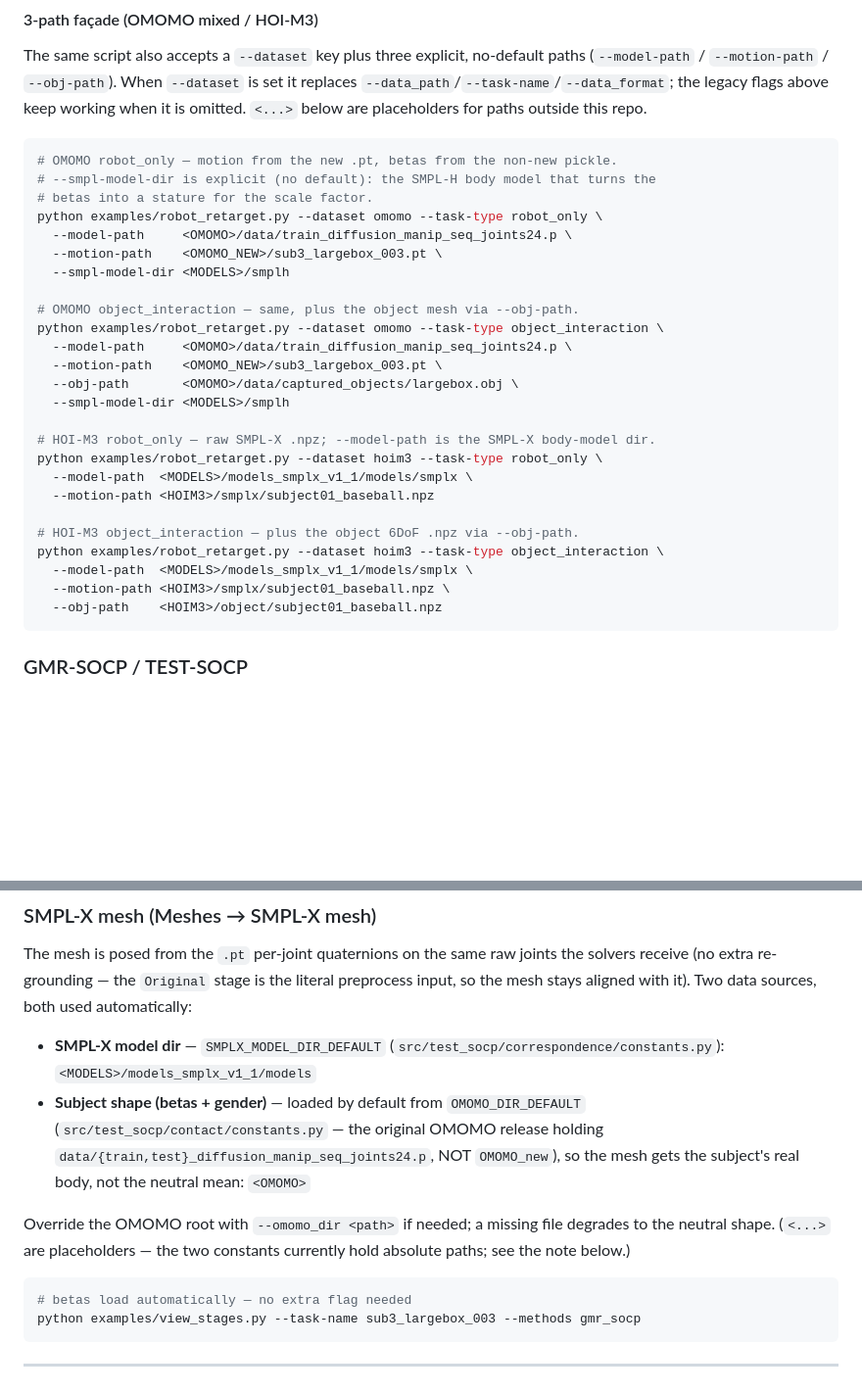
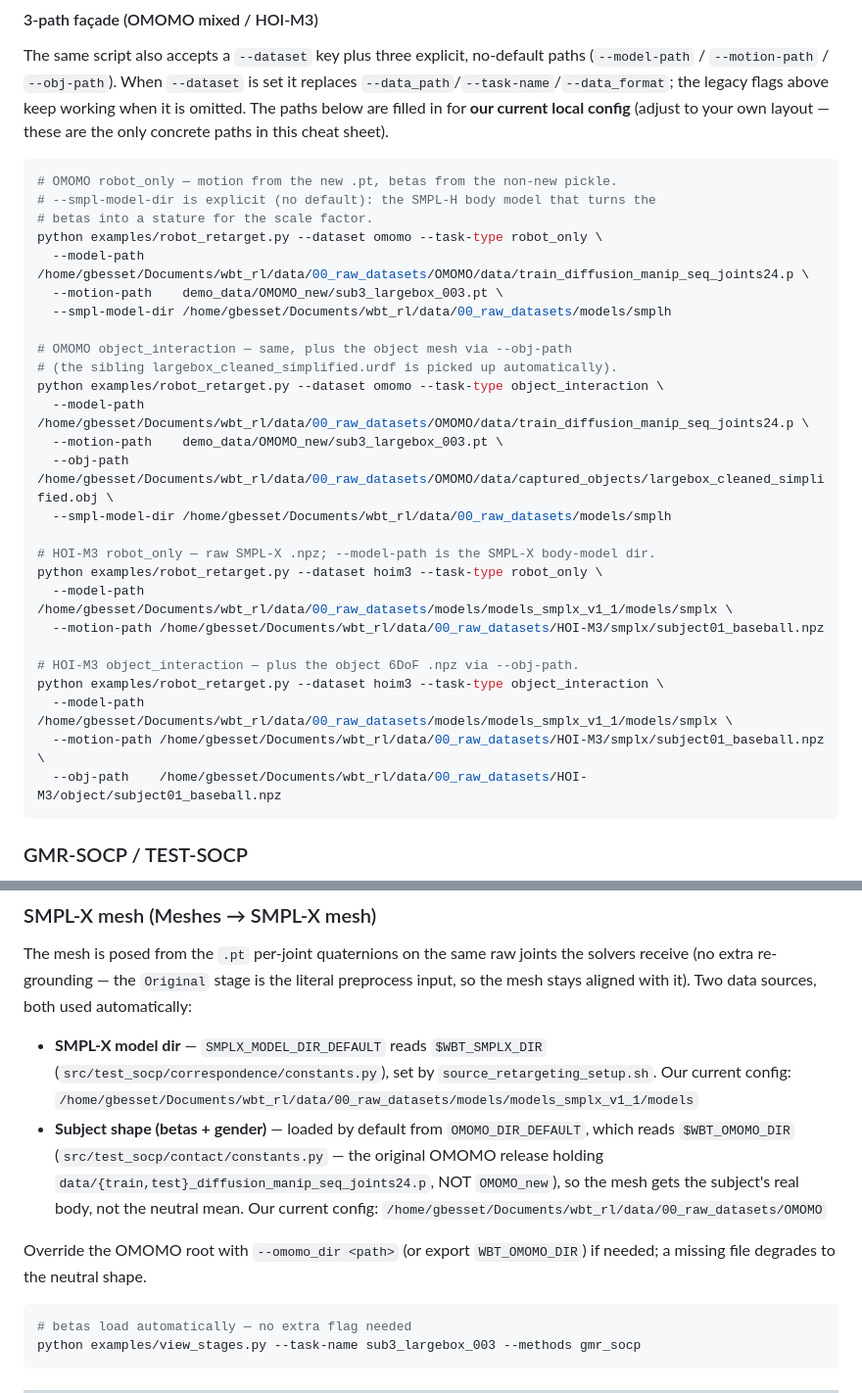
Before and after one commit to Guillaume-Bsst/HoloNew, a Markdown page: HoloNew/COMMAND.md, 2 parts joined by grey strips. Shown at 98% size. GitHub-like rendering; blank space fills up the shorter version.

Commit message:
docs(holonew): prefill COMMAND.md examples with current local config paths
COMMAND.md is the one place where concrete machine paths are acceptable (local
cheat sheet); code and setup script stay path-free / env-driven.

````diff
--- a/HoloNew/COMMAND.md
+++ b/HoloNew/COMMAND.md
@@ -50,34 +50,36 @@ python examples/robot_retarget.py \
 The same script also accepts a `--dataset` key plus three explicit, no-default paths
 (`--model-path` / `--motion-path` / `--obj-path`). When `--dataset` is set it replaces
 `--data_path`/`--task-name`/`--data_format`; the legacy flags above keep working when it
-is omitted. `<...>` below are placeholders for paths outside this repo.
+is omitted. The paths below are filled in for **our current local config** (adjust to
+your own layout — these are the only concrete paths in this cheat sheet).
 
 ```bash
 # OMOMO robot_only — motion from the new .pt, betas from the non-new pickle.
 # --smpl-model-dir is explicit (no default): the SMPL-H body model that turns the
 # betas into a stature for the scale factor.
 python examples/robot_retarget.py --dataset omomo --task-type robot_only \
-  --model-path     <OMOMO>/data/train_diffusion_manip_seq_joints24.p \
-  --motion-path    <OMOMO_NEW>/sub3_largebox_003.pt \
-  --smpl-model-dir <MODELS>/smplh
+  --model-path     /home/gbesset/Documents/wbt_rl/data/00_raw_datasets/OMOMO/data/train_diffusion_manip_seq_joints24.p \
+  --motion-path    demo_data/OMOMO_new/sub3_largebox_003.pt \
+  --smpl-model-dir /home/gbesset/Documents/wbt_rl/data/00_raw_datasets/models/smplh
 
-# OMOMO object_interaction — same, plus the object mesh via --obj-path.
+# OMOMO object_interaction — same, plus the object mesh via --obj-path
+# (the sibling largebox_cleaned_simplified.urdf is picked up automatically).
 python examples/robot_retarget.py --dataset omomo --task-type object_interaction \
-  --model-path     <OMOMO>/data/train_diffusion_manip_seq_joints24.p \
-  --motion-path    <OMOMO_NEW>/sub3_largebox_003.pt \
-  --obj-path       <OMOMO>/data/captured_objects/largebox.obj \
-  --smpl-model-dir <MODELS>/smplh
+  --model-path     /home/gbesset/Documents/wbt_rl/data/00_raw_datasets/OMOMO/data/train_diffusion_manip_seq_joints24.p \
+  --motion-path    demo_data/OMOMO_new/sub3_largebox_003.pt \
+  --obj-path       /home/gbesset/Documents/wbt_rl/data/00_raw_datasets/OMOMO/data/captured_objects/largebox_cleaned_simplified.obj \
+  --smpl-model-dir /home/gbesset/Documents/wbt_rl/data/00_raw_datasets/models/smplh
 
 # HOI-M3 robot_only — raw SMPL-X .npz; --model-path is the SMPL-X body-model dir.
 python examples/robot_retarget.py --dataset hoim3 --task-type robot_only \
-  --model-path  <MODELS>/models_smplx_v1_1/models/smplx \
-  --motion-path <HOIM3>/smplx/subject01_baseball.npz
+  --model-path  /home/gbesset/Documents/wbt_rl/data/00_raw_datasets/models/models_smplx_v1_1/models/smplx \
+  --motion-path /home/gbesset/Documents/wbt_rl/data/00_raw_datasets/HOI-M3/smplx/subject01_baseball.npz
 
 # HOI-M3 object_interaction — plus the object 6DoF .npz via --obj-path.
 python examples/robot_retarget.py --dataset hoim3 --task-type object_interaction \
-  --model-path  <MODELS>/models_smplx_v1_1/models/smplx \
-  --motion-path <HOIM3>/smplx/subject01_baseball.npz \
-  --obj-path    <HOIM3>/object/subject01_baseball.npz
+  --model-path  /home/gbesset/Documents/wbt_rl/data/00_raw_datasets/models/models_smplx_v1_1/models/smplx \
+  --motion-path /home/gbesset/Documents/wbt_rl/data/00_raw_datasets/HOI-M3/smplx/subject01_baseball.npz \
+  --obj-path    /home/gbesset/Documents/wbt_rl/data/00_raw_datasets/HOI-M3/object/subject01_baseball.npz
 ```
 
 ### GMR-SOCP / TEST-SOCP
@@ -250,16 +252,17 @@ solvers receive (no extra re-grounding — the `Original` stage is the literal
 preprocess input, so the mesh stays aligned with it). Two data sources, both used
 automatically:
 
-- **SMPL-X model dir** — `SMPLX_MODEL_DIR_DEFAULT`
-  (`src/test_socp/correspondence/constants.py`): `<MODELS>/models_smplx_v1_1/models`
-- **Subject shape (betas + gender)** — loaded by default from `OMOMO_DIR_DEFAULT`
-  (`src/test_socp/contact/constants.py` — the original OMOMO release holding
-  `data/{train,test}_diffusion_manip_seq_joints24.p`, NOT `OMOMO_new`), so the mesh
-  gets the subject's real body, not the neutral mean: `<OMOMO>`
+- **SMPL-X model dir** — `SMPLX_MODEL_DIR_DEFAULT` reads `$WBT_SMPLX_DIR`
+  (`src/test_socp/correspondence/constants.py`), set by `source_retargeting_setup.sh`.
+  Our current config: `/home/gbesset/Documents/wbt_rl/data/00_raw_datasets/models/models_smplx_v1_1/models`
+- **Subject shape (betas + gender)** — loaded by default from `OMOMO_DIR_DEFAULT`, which
+  reads `$WBT_OMOMO_DIR` (`src/test_socp/contact/constants.py` — the original OMOMO
+  release holding `data/{train,test}_diffusion_manip_seq_joints24.p`, NOT `OMOMO_new`),
+  so the mesh gets the subject's real body, not the neutral mean. Our current config:
+  `/home/gbesset/Documents/wbt_rl/data/00_raw_datasets/OMOMO`
 
-Override the OMOMO root with `--omomo_dir <path>` if needed; a missing file degrades
-to the neutral shape. (`<...>` are placeholders — the two constants currently hold
-absolute paths; see the note below.)
+Override the OMOMO root with `--omomo_dir <path>` (or export `WBT_OMOMO_DIR`) if needed;
+a missing file degrades to the neutral shape.
 
 ```bash
 # betas load automatically — no extra flag needed
````
